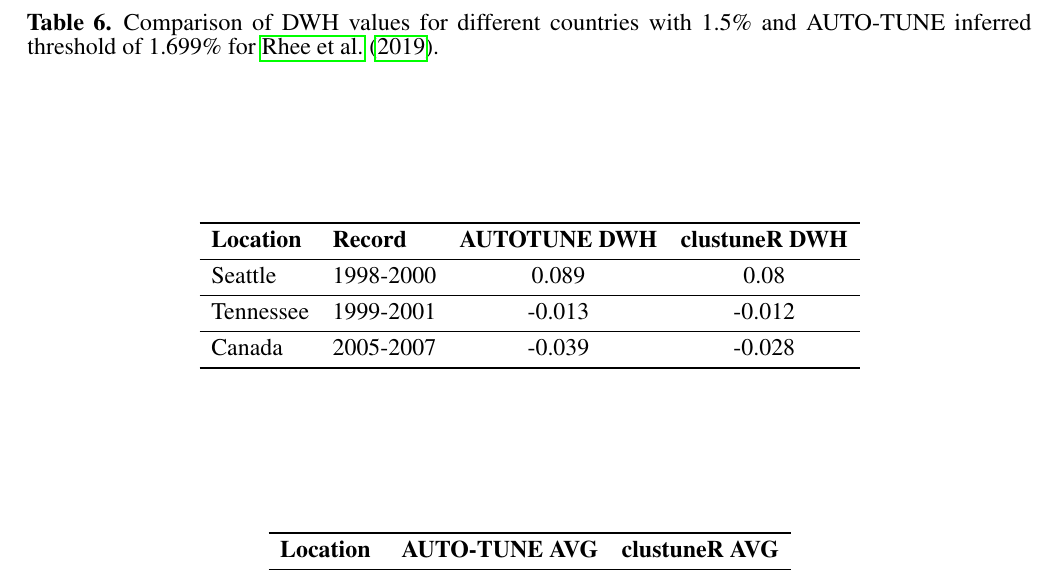
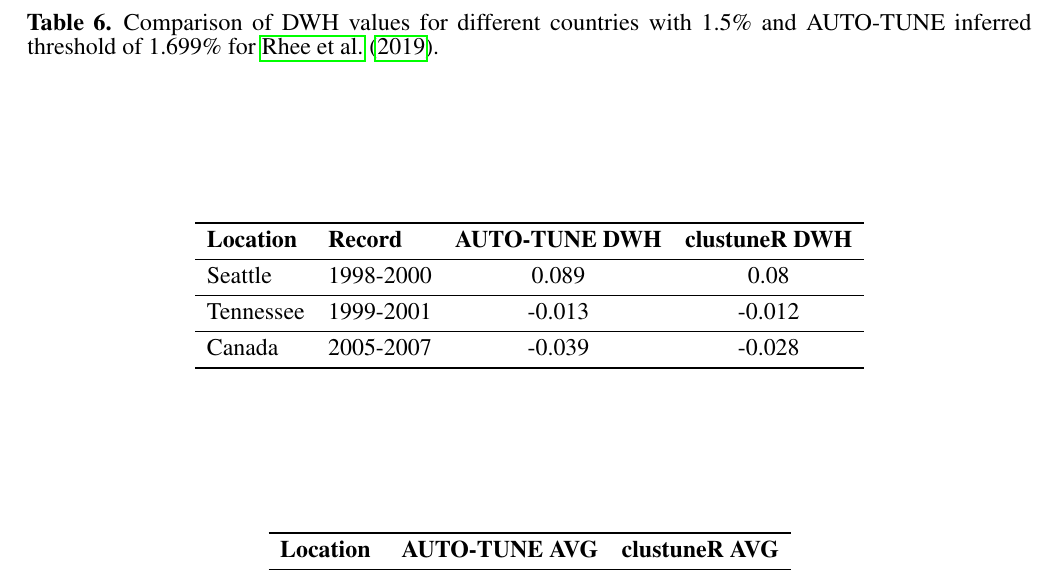
Before and after one commit to veg/autotune-paper, a LaTeX document (frontiers.tex): part of page 18 of 18, cut so that both start at the same text. Compiled offline with pdfLaTeX.

Commit message:
sweaver edit

```diff
--- a/frontiers.tex
+++ b/frontiers.tex
@@ -929,7 +929,7 @@ Germany & N/A & N/A & N/A & -0.049 & 0.043 & -0.117 & N/A \\
     \centering
     \begin{tabular}{llcc}
         \toprule
-        \textbf{Location} & \textbf{Record} & \textbf{AUTOTUNE DWH} & \textbf{clustuneR DWH} \\
+        \textbf{Location} & \textbf{Record} & \textbf{AUTO-TUNE DWH} & \textbf{clustuneR DWH} \\
         \midrule
         Seattle & 1998-2000 & 0.089 & 0.08 \\
         % Continue with other Seattle records
```
